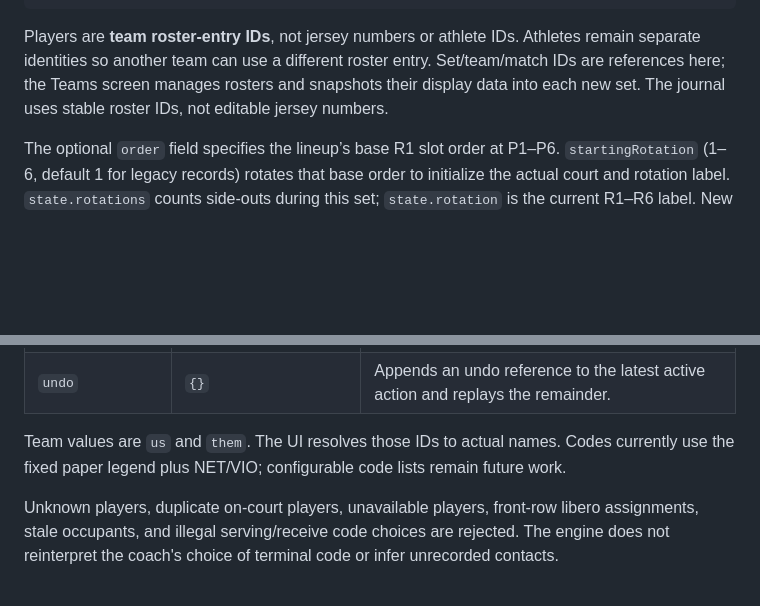
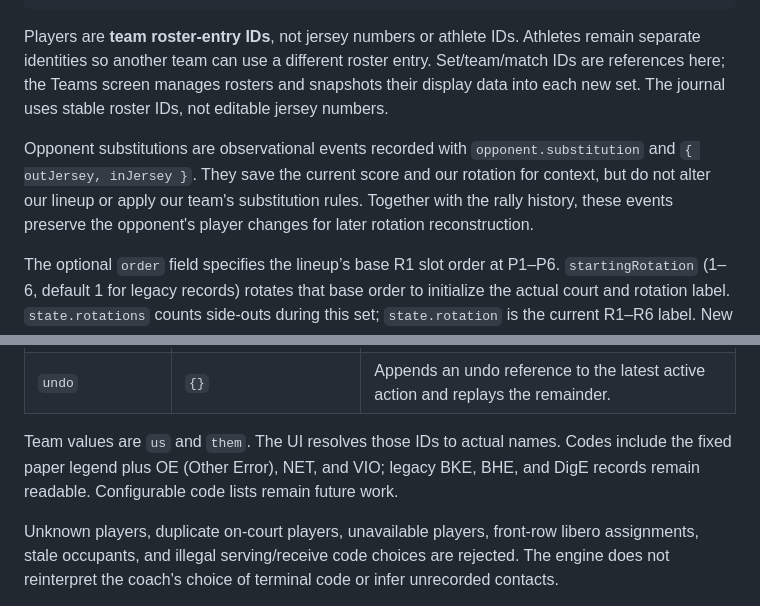
Before and after one commit to badgerpackerfan/Volleyball, a Markdown page: src/engine/README.md, 2 parts joined by grey strips. Drawn GitHub-style; blank space fills up the shorter version.

Commit message:
Update README with opponent substitution details
Clarified the handling of opponent substitutions and team values in the README.

```diff
--- a/src/engine/README.md
+++ b/src/engine/README.md
@@ -44,6 +44,8 @@ const stats = getSetStats(state);
 
 Players are **team roster-entry IDs**, not jersey numbers or athlete IDs. Athletes remain separate identities so another team can use a different roster entry. Set/team/match IDs are references here; the Teams screen manages rosters and snapshots their display data into each new set. The journal uses stable roster IDs, not editable jersey numbers.
 
+Opponent substitutions are observational events recorded with `opponent.substitution` and `{ outJersey, inJersey }`. They save the current score and our rotation for context, but do not alter our lineup or apply our team's substitution rules. Together with the rally history, these events preserve the opponent's player changes for later rotation reconstruction.
+
 The optional `order` field specifies the lineup’s base R1 slot order at P1–P6. `startingRotation` (1–6, default 1 for legacy records) rotates that base order to initialize the actual court and rotation label. `state.rotations` counts side-outs during this set; `state.rotation` is the current R1–R6 label. New set setup defaults to R1 when serving and R6 when receiving, with manual and previous-set ending rotation choices. Six regular starters are required; enter a libero as an explicit action before the first rally if needed. Planned setter pairs may include a player currently on the bench; the active setter label is null until the appropriate designated setter is actually on court.
 
 ## Commands
@@ -65,7 +67,7 @@ Every `dispatch(record, command, meta)` returns a new `{ record, state, action }
 | `libero.plan` | `{ role: 'mid', 'oh', or 'none' }` | Records the coach's libero-plan choice. |
 | `undo` | `{}` | Appends an undo reference to the latest active action and replays the remainder. |
 
-Team values are `us` and `them`. The UI resolves those IDs to actual names. Codes currently use the fixed paper legend plus NET/VIO; configurable code lists remain future work.
+Team values are `us` and `them`. The UI resolves those IDs to actual names. Codes include the fixed paper legend plus OE (Other Error), NET, and VIO; legacy BKE, BHE, and DigE records remain readable. Configurable code lists remain future work.
 
 Unknown players, duplicate on-court players, unavailable players, front-row libero assignments, stale occupants, and illegal serving/receive code choices are rejected. The engine does not reinterpret the coach's choice of terminal code or infer unrecorded contacts.
 
```
